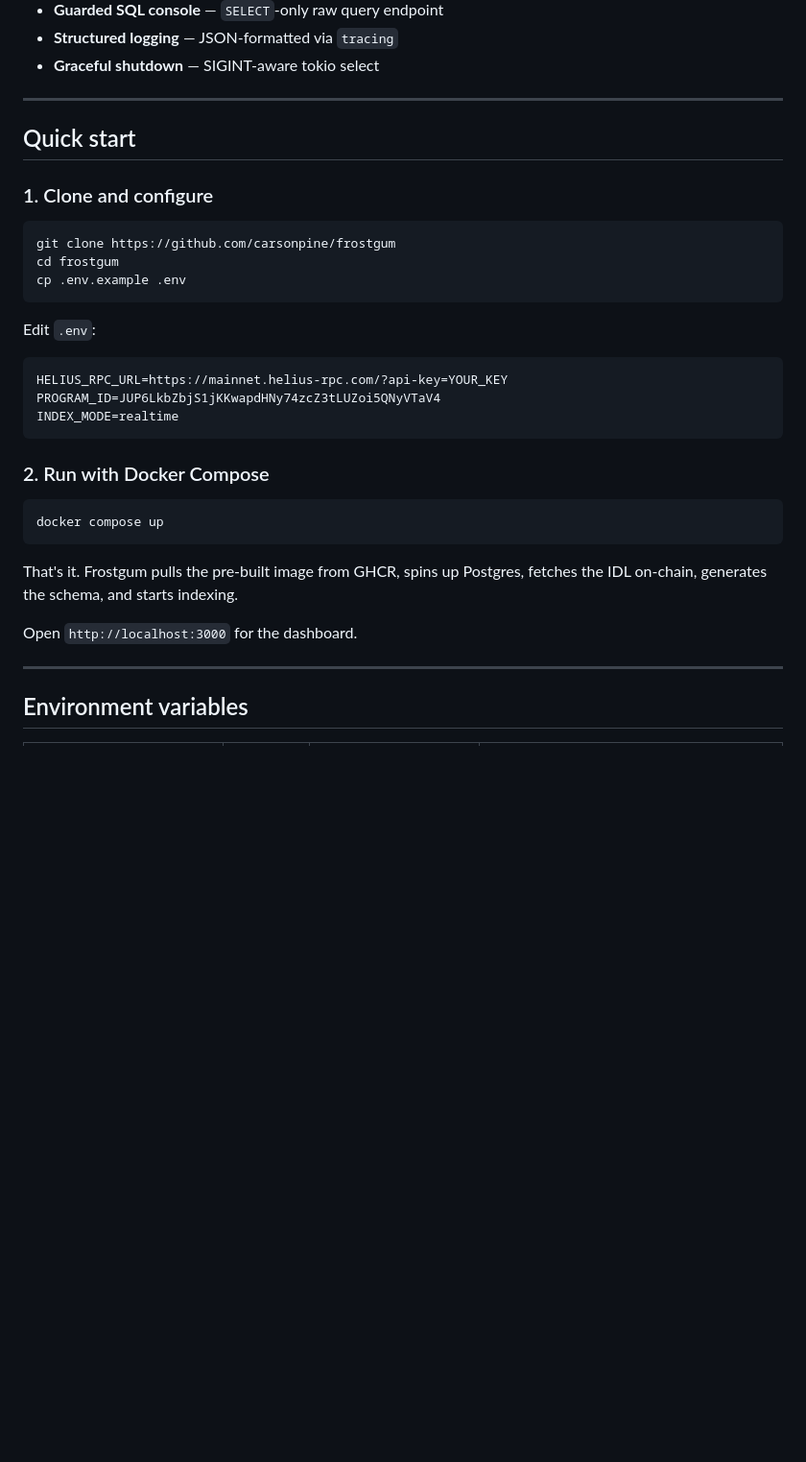
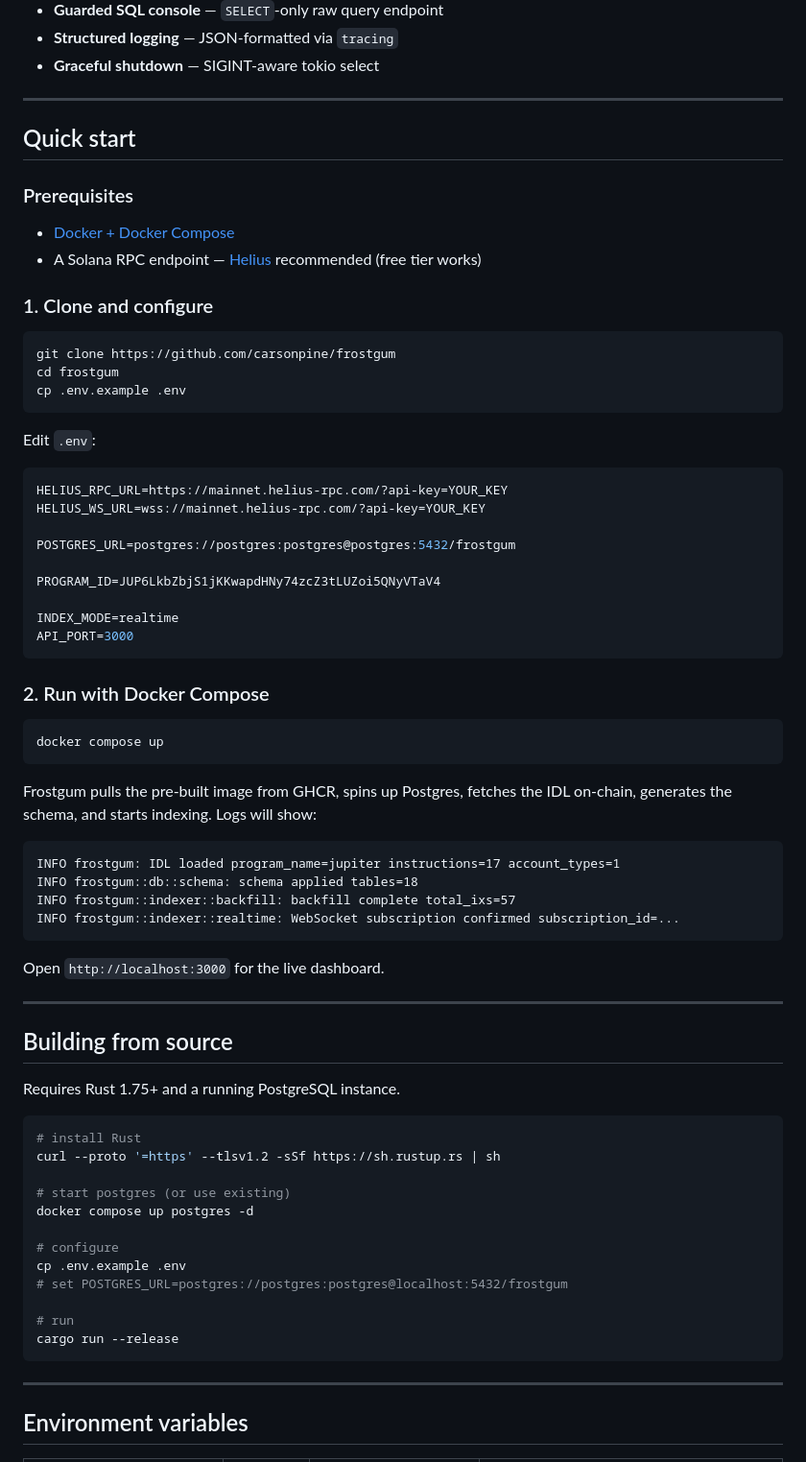
Before and after one commit to carsonpine/frostgum, a Markdown page: README.md, the part around one of its changes. Shown at 96% size. Rendered like a GitHub page; blank space fills up the shorter version.

````diff
--- a/README.md
+++ b/README.md
@@ -62,6 +78,11 @@ flowchart LR
 
 ## Quick start
 
+### Prerequisites
+
+- [Docker + Docker Compose](https://docs.docker.com/get-docker/)
+- A Solana RPC endpoint — [Helius](https://helius.dev) recommended (free tier works)
+
 ### 1. Clone and configure
 
 ```bash
@@ -74,8 +95,14 @@ Edit `.env`:
 
 ```env
 HELIUS_RPC_URL=https://mainnet.helius-rpc.com/?api-key=YOUR_KEY
+HELIUS_WS_URL=wss://mainnet.helius-rpc.com/?api-key=YOUR_KEY
+
+POSTGRES_URL=postgres://postgres:postgres@postgres:5432/frostgum
+
 PROGRAM_ID=JUP6LkbZbjS1jKKwapdHNy74zcZ3tLUZoi5QNyVTaV4
+
 INDEX_MODE=realtime
+API_PORT=3000
 ```
 
 ### 2. Run with Docker Compose
@@ -84,9 +111,37 @@ INDEX_MODE=realtime
 docker compose up
 ```
 
-That's it. Frostgum pulls the pre-built image from GHCR, spins up Postgres, fetches the IDL on-chain, generates the schema, and starts indexing.
+Frostgum pulls the pre-built image from GHCR, spins up Postgres, fetches the IDL on-chain, generates the schema, and starts indexing. Logs will show:
 
-Open `http://localhost:3000` for the dashboard.
+```
+INFO frostgum: IDL loaded program_name=jupiter instructions=17 account_types=1
+INFO frostgum::db::schema: schema applied tables=18
+INFO frostgum::indexer::backfill: backfill complete total_ixs=57
+INFO frostgum::indexer::realtime: WebSocket subscription confirmed subscription_id=...
+```
+
+Open `http://localhost:3000` for the live dashboard.
+
+---
+
+## Building from source
+
+Requires Rust 1.75+ and a running PostgreSQL instance.
+
+```bash
+# install Rust
+curl --proto '=https' --tlsv1.2 -sSf https://sh.rustup.rs | sh
+
+# start postgres (or use existing)
+docker compose up postgres -d
+
+# configure
+cp .env.example .env
+# set POSTGRES_URL=postgres://postgres:postgres@localhost:5432/frostgum
+
+# run
+cargo run --release
+```
 
 ---
 
````
Also changed, not shown: other parts of README.md (+63 -0 lines).
